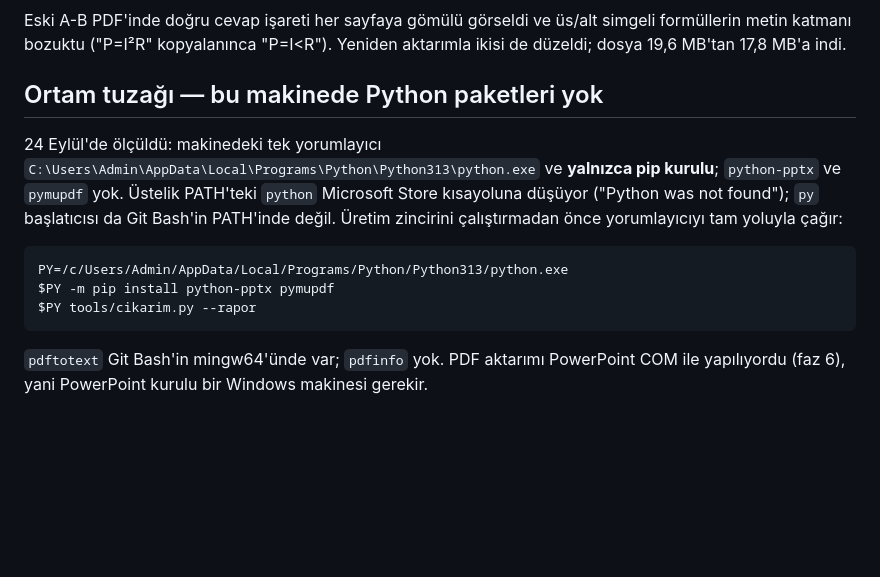
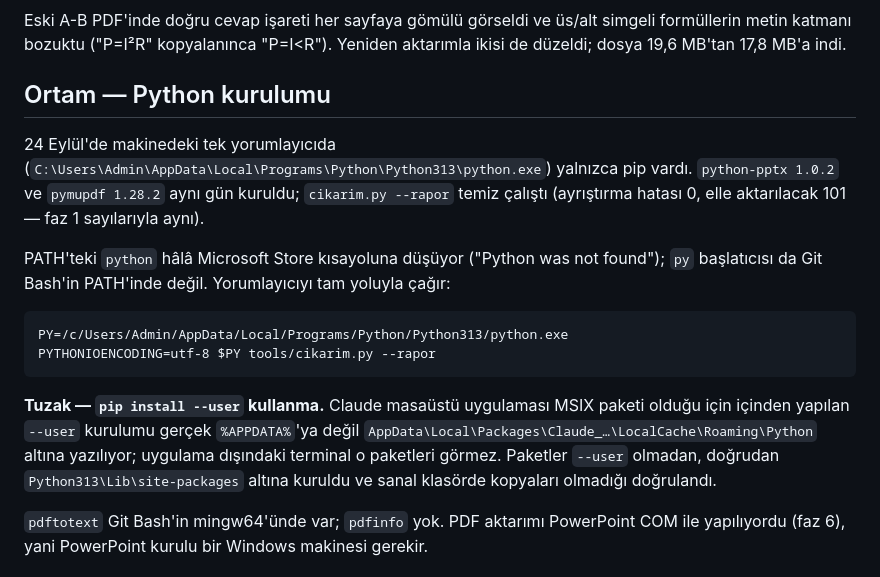
Before and after one commit to TA3HRJ/amator-telsiz-egitimi, a Markdown page: docs/HANDOFF.md, the part around the change. GitHub-like rendering; blank space fills up the shorter version.

Commit message:
HANDOFF: Python paketleri kuruldu, --user tuzağı yazıldı
python-pptx ve pymupdf Python313'e kuruldu; cikarim.py --rapor faz 1
sayılarıyla aynı sonucu verdi. Claude uygulamasının içinden yapılan
--user kurulumu MSIX sanal klasörüne düştüğü için kullanılmadı.

Co-Authored-By: Claude Opus 5.5 <noreply@anthropic.com>

````diff
--- a/docs/HANDOFF.md
+++ b/docs/HANDOFF.md
@@ -38,19 +38,26 @@ Eski A-B PDF'inde doğru cevap işareti her sayfaya gömülü görseldi ve üs/a
 formüllerin metin katmanı bozuktu ("P=I²R" kopyalanınca "P=I<R"). Yeniden aktarımla ikisi de
 düzeldi; dosya 19,6 MB'tan 17,8 MB'a indi.
 
-## Ortam tuzağı — bu makinede Python paketleri yok
+## Ortam — Python kurulumu
 
-24 Eylül'de ölçüldü: makinedeki tek yorumlayıcı
-`C:\Users\Admin\AppData\Local\Programs\Python\Python313\python.exe` ve **yalnızca pip kurulu**;
-`python-pptx` ve `pymupdf` yok. Üstelik PATH'teki `python` Microsoft Store kısayoluna
-düşüyor ("Python was not found"); `py` başlatıcısı da Git Bash'in PATH'inde değil. Üretim
-zincirini çalıştırmadan önce yorumlayıcıyı tam yoluyla çağır:
+24 Eylül'de makinedeki tek yorumlayıcıda
+(`C:\Users\Admin\AppData\Local\Programs\Python\Python313\python.exe`) yalnızca pip vardı.
+`python-pptx 1.0.2` ve `pymupdf 1.28.2` aynı gün kuruldu; `cikarim.py --rapor` temiz çalıştı
+(ayrıştırma hatası 0, elle aktarılacak 101 — faz 1 sayılarıyla aynı).
+
+PATH'teki `python` hâlâ Microsoft Store kısayoluna düşüyor ("Python was not found"); `py`
+başlatıcısı da Git Bash'in PATH'inde değil. Yorumlayıcıyı tam yoluyla çağır:
 
 ```
 PY=/c/Users/Admin/AppData/Local/Programs/Python/Python313/python.exe
-$PY -m pip install python-pptx pymupdf
-$PY tools/cikarim.py --rapor
+PYTHONIOENCODING=utf-8 $PY tools/cikarim.py --rapor
 ```
+
+**Tuzak — `pip install --user` kullanma.** Claude masaüstü uygulaması MSIX paketi olduğu için
+içinden yapılan `--user` kurulumu gerçek `%APPDATA%`'ya değil
+`AppData\Local\Packages\Claude_…\LocalCache\Roaming\Python` altına yazılıyor; uygulama dışındaki
+terminal o paketleri görmez. Paketler `--user` olmadan, doğrudan `Python313\Lib\site-packages`
+altına kuruldu ve sanal klasörde kopyaları olmadığı doğrulandı.
 
 `pdftotext` Git Bash'in mingw64'ünde var; `pdfinfo` yok. PDF aktarımı PowerPoint COM ile
 yapılıyordu (faz 6), yani PowerPoint kurulu bir Windows makinesi gerekir.
````
